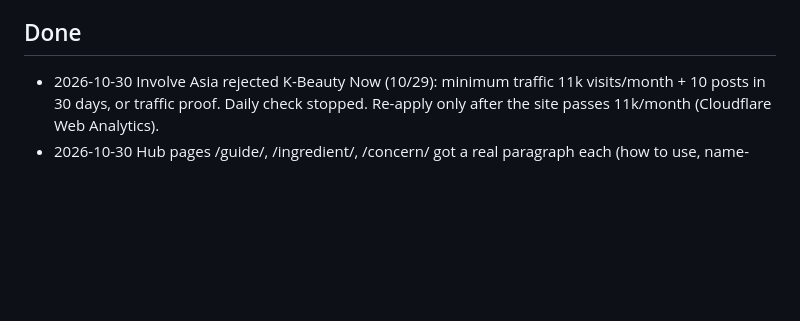
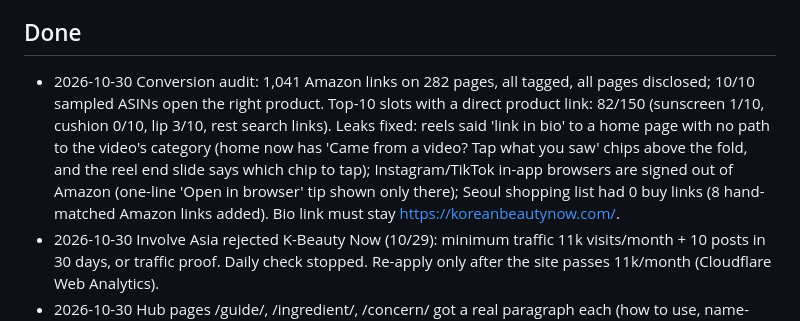
Before and after one commit to whistlewhistle311-web/kbeauty-now, a Markdown page: ops/backlog.md, the part around the change. Drawn GitHub-style; blank space fills up the shorter version.

Commit message:
backlog: conversion audit notes
Co-Authored-By: Claude Opus 5.5 <noreply@anthropic.com>
Claude-Session: https://claude.ai/code/session_011xZqRnNmFioVy7SicKJdJx

```diff
--- a/ops/backlog.md
+++ b/ops/backlog.md
@@ -13,6 +13,7 @@ RULE (2026-10-30): no new K-beauty pages. Work only on video format tests, measu
 3. Pinterest username exposes 'whistlewhistle311': rename to koreanbeautynow (휘's account setting) and update links.
 
 ## Done
+- 2026-10-30 Conversion audit: 1,041 Amazon links on 282 pages, all tagged, all pages disclosed; 10/10 sampled ASINs open the right product. Top-10 slots with a direct product link: 82/150 (sunscreen 1/10, cushion 0/10, lip 3/10, rest search links). Leaks fixed: reels said 'link in bio' to a home page with no path to the video's category (home now has 'Came from a video? Tap what you saw' chips above the fold, and the reel end slide says which chip to tap); Instagram/TikTok in-app browsers are signed out of Amazon (one-line 'Open in browser' tip shown only there); Seoul shopping list had 0 buy links (8 hand-matched Amazon links added). Bio link must stay https://koreanbeautynow.com/.
 - 2026-10-30 Involve Asia rejected K-Beauty Now (10/29): minimum traffic 11k visits/month + 10 posts in 30 days, or traffic proof. Daily check stopped. Re-apply only after the site passes 11k/month (Cloudflare Web Analytics).
 - 2026-10-30 Hub pages /guide/, /ingredient/, /concern/ got a real paragraph each (how to use, name-match caveat, reviews are not medical claims).
 - 2026-10-30 Independent audit (subagent) → fixed: Amazon button on every card, affiliate note at top of every page, two-row mobile nav, home H1 "What Korean reviewers rate highest", "Korea store price", English sizes, Korean bracket notes dropped from names, acne claim reworded, privacy page, Apify promo removed from footer, track record hidden until 14 days, compare pairs + duplicate skin guides noindex (sitemap 76 → 48).
```
